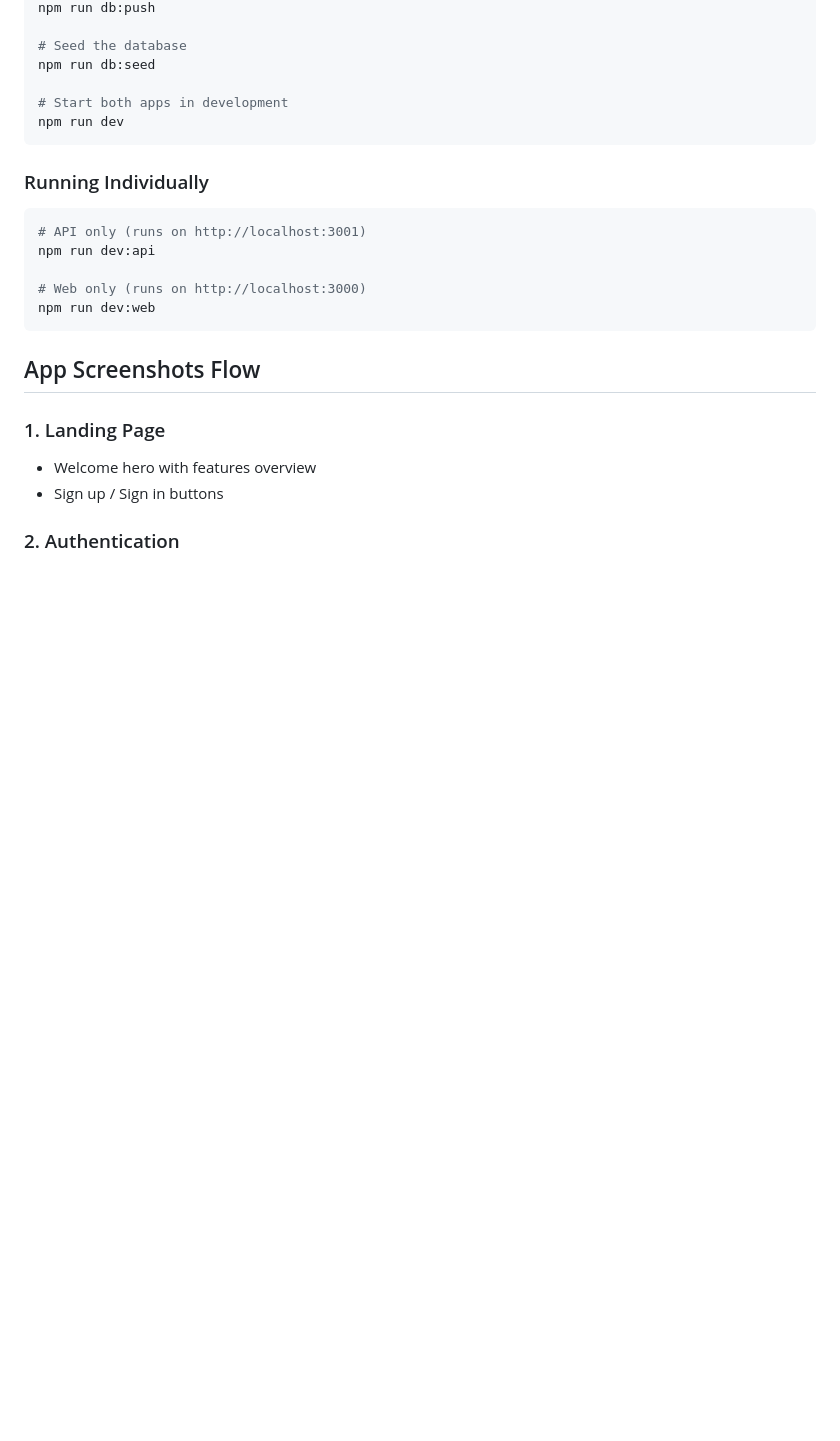
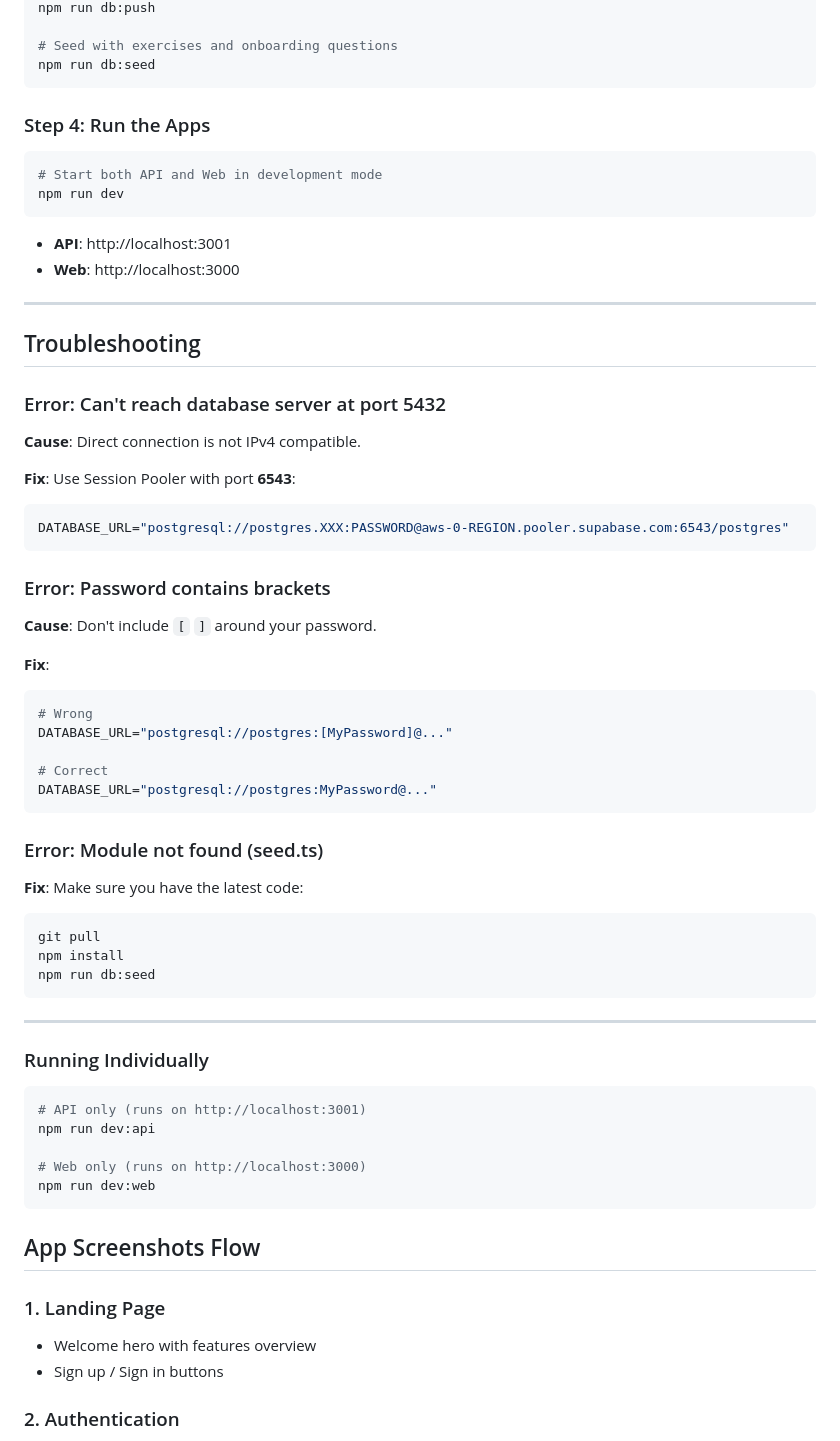
Before and after one commit to eth-jashan/ai-gym-suite, a Markdown page: README.md, the part around one of its changes. GitHub-like rendering; blank space fills up the shorter version.

````diff
--- a/README.md
+++ b/README.md
@@ -54,11 +123,55 @@ npm run db:generate
 npm run db:push
 
-# Seed the database
+# Seed with exercises and onboarding questions
 npm run db:seed
+```
 
-# Start both apps in development
+### Step 4: Run the Apps
+
+```bash
+# Start both API and Web in development mode
 npm run dev
 ```
+
+- **API**: http://localhost:3001
+- **Web**: http://localhost:3000
+
+---
+
+## Troubleshooting
+
+### Error: Can't reach database server at port 5432
+
+**Cause**: Direct connection is not IPv4 compatible.
+
+**Fix**: Use Session Pooler with port **6543**:
+```env
+DATABASE_URL="postgresql://postgres.XXX:PASSWORD@aws-0-REGION.pooler.supabase.com:6543/postgres"
+```
+
+### Error: Password contains brackets
+
+**Cause**: Don't include `[` `]` around your password.
+
+**Fix**:
+```env
+# Wrong
+DATABASE_URL="postgresql://postgres:[MyPassword]@..."
+
+# Correct
+DATABASE_URL="postgresql://postgres:MyPassword@..."
+```
+
+### Error: Module not found (seed.ts)
+
+**Fix**: Make sure you have the latest code:
+```bash
+git pull
+npm install
+npm run db:seed
+```
+
+---
 
 ### Running Individually
 
````
Also changed, not shown: other parts of README.md (+75 -6 lines).
